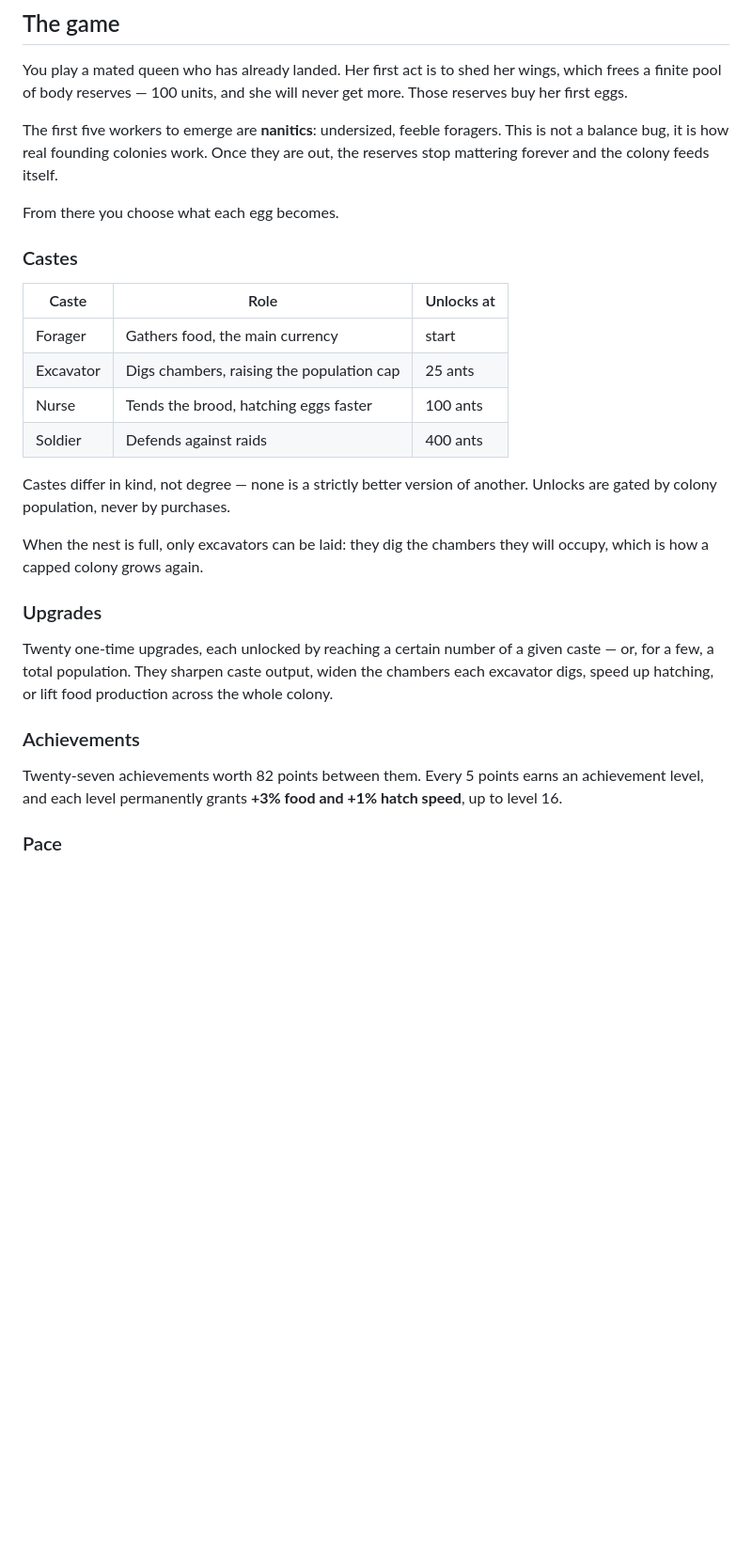
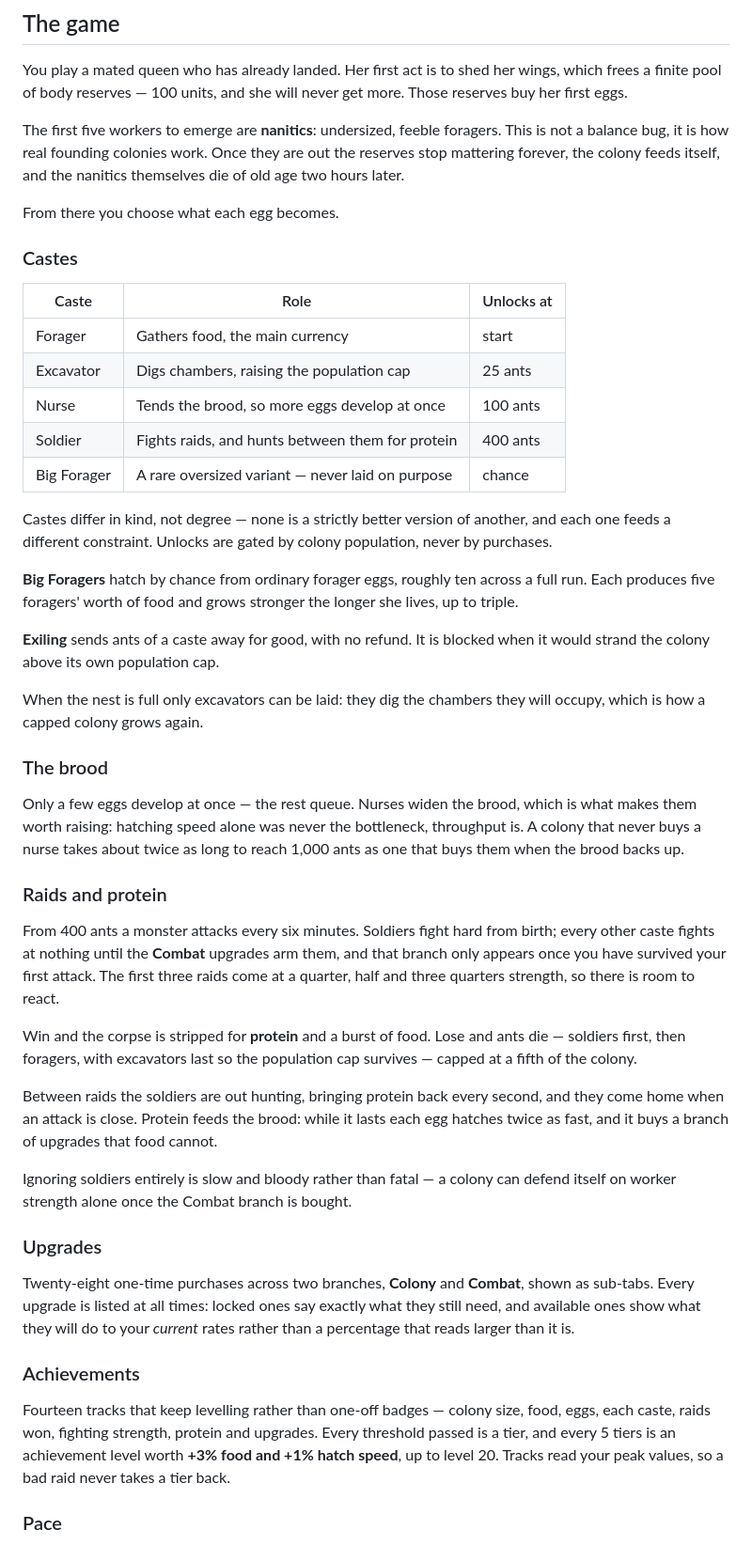
Before and after one commit to theteiton/ants-incremental, a Markdown page: README.md, the part around one of its changes. Shown at 94% size. Drawn GitHub-style; blank space fills up the shorter version.

```diff
--- a/README.md
+++ b/README.md
@@ -8,7 +8,7 @@ A browser-based ant colony incremental game. Vanilla HTML, CSS and JavaScript
 
 You play a mated queen who has already landed. Her first act is to shed her wings, which frees a finite pool of body reserves — 100 units, and she will never get more. Those reserves buy her first eggs.
 
-The first five workers to emerge are **nanitics**: undersized, feeble foragers. This is not a balance bug, it is how real founding colonies work. Once they are out, the reserves stop mattering forever and the colony feeds itself.
+The first five workers to emerge are **nanitics**: undersized, feeble foragers. This is not a balance bug, it is how real founding colonies work. Once they are out the reserves stop mattering forever, the colony feeds itself, and the nanitics themselves die of old age two hours later.
 
 From there you choose what each egg becomes.
 
@@ -18,20 +18,39 @@ From there you choose what each egg becomes.
 |---|---|---|
 | Forager | Gathers food, the main currency | start |
 | Excavator | Digs chambers, raising the population cap | 25 ants |
-| Nurse | Tends the brood, hatching eggs faster | 100 ants |
-| Soldier | Defends against raids | 400 ants |
+| Nurse | Tends the brood, so more eggs develop at once | 100 ants |
+| Soldier | Fights raids, and hunts between them for protein | 400 ants |
+| Big Forager | A rare oversized variant — never laid on purpose | chance |
 
-Castes differ in kind, not degree — none is a strictly better version of another. Unlocks are gated by colony population, never by purchases.
+Castes differ in kind, not degree — none is a strictly better version of another, and each one feeds a different constraint. Unlocks are gated by colony population, never by purchases.
 
-When the nest is full, only excavators can be laid: they dig the chambers they will occupy, which is how a capped colony grows again.
+**Big Foragers** hatch by chance from ordinary forager eggs, roughly ten across a full run. Each produces five foragers' worth of food and grows stronger the longer she lives, up to triple.
+
+**Exiling** sends ants of a caste away for good, with no refund. It is blocked when it would strand the colony above its own population cap.
+
+When the nest is full only excavators can be laid: they dig the chambers they will occupy, which is how a capped colony grows again.
+
+### The brood
+
+Only a few eggs develop at once — the rest queue. Nurses widen the brood, which is what makes them worth raising: hatching speed alone was never the bottleneck, throughput is. A colony that never buys a nurse takes about twice as long to reach 1,000 ants as one that buys them when the brood backs up.
+
+### Raids and protein
+
+From 400 ants a monster attacks every six minutes. Soldiers fight hard from birth; every other caste fights at nothing until the **Combat** upgrades arm them, and that branch only appears once you have survived your first attack. The first three raids come at a quarter, half and three quarters strength, so there is room to react.
+
+Win and the corpse is stripped for **protein** and a burst of food. Lose and ants die — soldiers first, then foragers, with excavators last so the population cap survives — capped at a fifth of the colony.
+
+Between raids the soldiers are out hunting, bringing protein back every second, and they come home when an attack is close. Protein feeds the brood: while it lasts each egg hatches twice as fast, and it buys a branch of upgrades that food cannot.
+
+Ignoring soldiers entirely is slow and bloody rather than fatal — a colony can defend itself on worker strength alone once the Combat branch is bought.
 
 ### Upgrades
 
-Twenty one-time upgrades, each unlocked by reaching a certain number of a given caste — or, for a few, a total population. They sharpen caste output, widen the chambers each excavator digs, speed up hatching, or lift food production across the whole colony.
+Twenty-eight one-time purchases across two branches, **Colony** and **Combat**, shown as sub-tabs. Every upgrade is listed at all times: locked ones say exactly what they still need, and available ones show what they will do to your *current* rates rather than a percentage that reads larger than it is.
 
 ### Achievements
 
-Twenty-seven achievements worth 82 points between them. Every 5 points earns an achievement level, and each level permanently grants **+3% food and +1% hatch speed**, up to level 16.
+Fourteen tracks that keep levelling rather than one-off badges — colony size, food, eggs, each caste, raids won, fighting strength, protein and upgrades. Every threshold passed is a tier, and every 5 tiers is an achievement level worth **+3% food and +1% hatch speed**, up to level 20. Tracks read your peak values, so a bad raid never takes a tier back.
 
 ### Pace
 
```
Also changed, not shown: other parts of README.md (+27 -9 lines), CLAUDE.md (+26 -26 lines).
